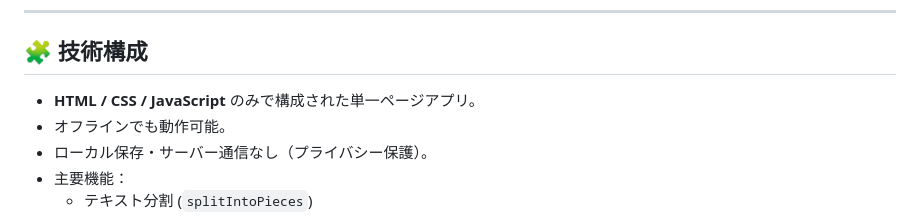
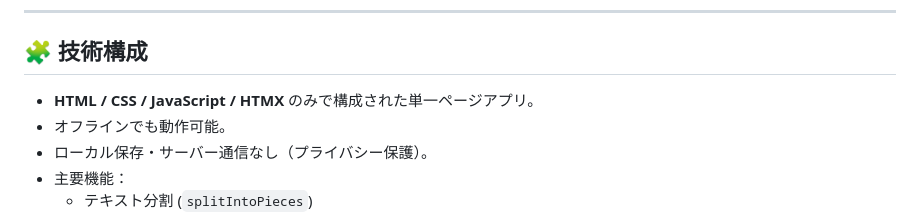
Before and after one commit to Uchida16104/3M, a Markdown page: README.md, the part around the change. Drawn GitHub-style.

Commit message:
Update technology stack in README

```diff
--- a/README.md
+++ b/README.md
@@ -84,7 +84,7 @@
 
 ## 🧩 技術構成
 
-- **HTML / CSS / JavaScript** のみで構成された単一ページアプリ。
+- **HTML / CSS / JavaScript / HTMX** のみで構成された単一ページアプリ。
 - オフラインでも動作可能。
 - ローカル保存・サーバー通信なし（プライバシー保護）。
 - 主要機能：
```
